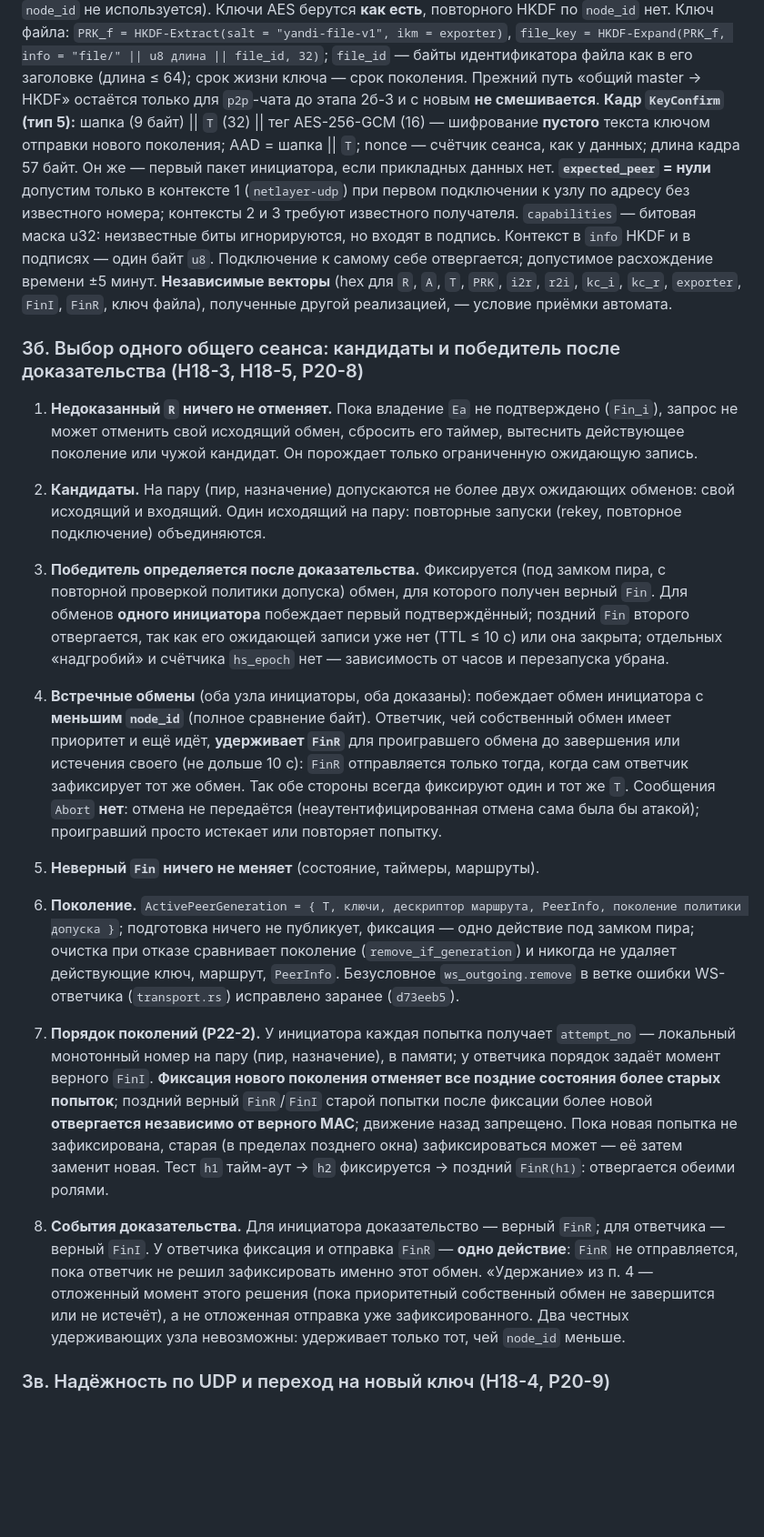
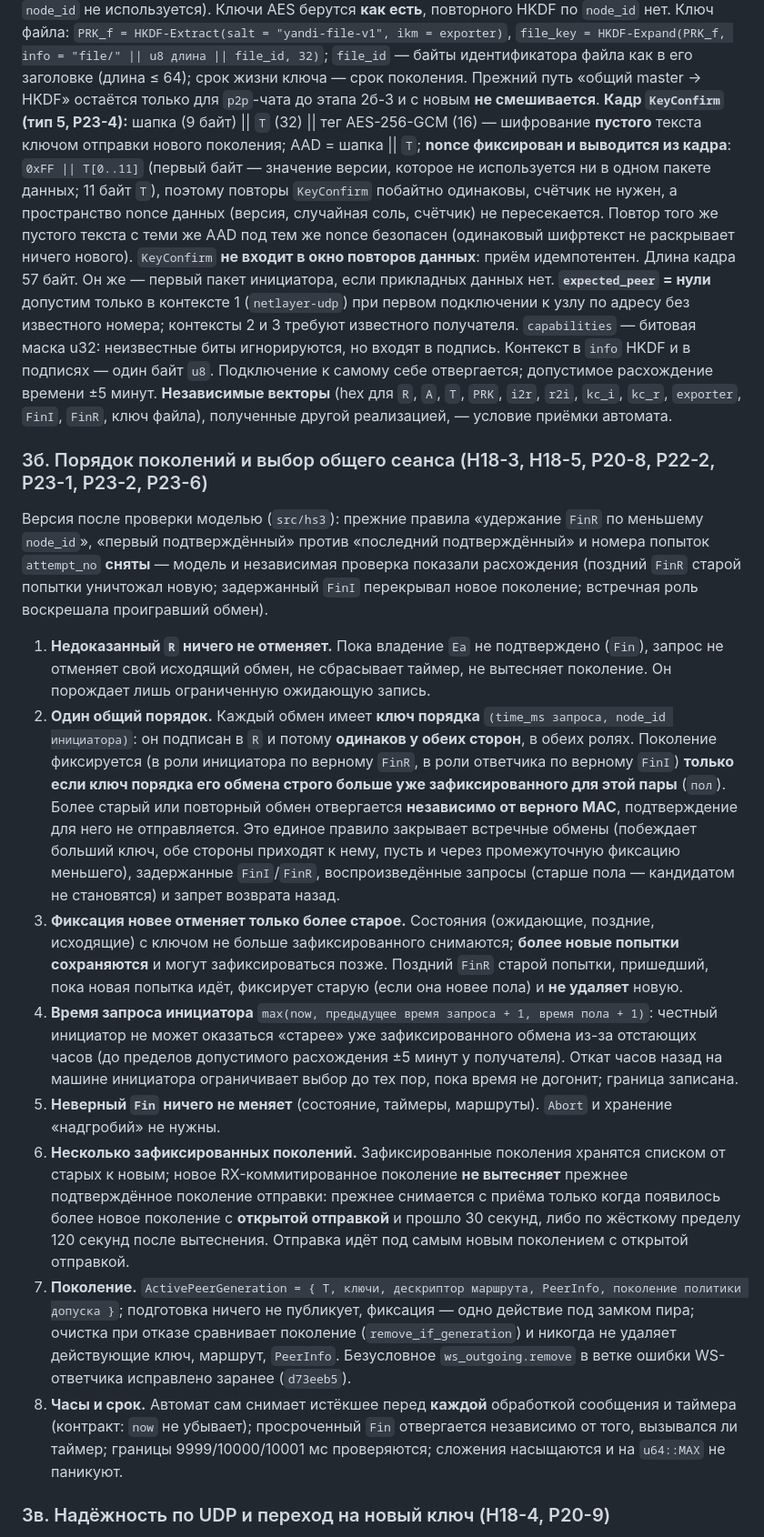
Before and after one commit to ispolkom/node, a Markdown page: docs/HANDSHAKE_HARDENING.md, the part around one of its changes. Shown at 91% size. Rendered like a GitHub page; blank space fills up the shorter version.

Commit message:
docs: проект 2б — порядок поколений по ключу (время запроса, инициатор), несколько зафиксированных поколений, nonce KeyConfirm, путь Ack, слоты и таблица пиров, часы (по кругу 43 и модели)
Co-Authored-By: Claude Sonnet 5.5 <noreply@anthropic.com>

```diff
--- a/docs/HANDSHAKE_HARDENING.md
+++ b/docs/HANDSHAKE_HARDENING.md
@@ -40,20 +40,20 @@
 **Ключи:** общий DH проверяется на слабую точку **обеими** сторонами до вывода ключей. `PRK = HKDF-Extract(salt = T, ikm = X25519(Ea, Eb))`; `HKDF-Expand(PRK, info = "yandi-hs-v3/" || метка || 0x00 || context, 32)` для меток `i2r`, `r2i` (ключи AES-256-GCM по направлениям), `kc_i`, `kc_r` (ключи подтверждения), `exporter`. Все промежуточные значения — в `Zeroizing`.
 **Finished:** `FinI = шапка || T || HMAC(kc_i, "fin-i" || T)`, `FinR = шапка || T || HMAC(kc_r, "fin-r" || T)`: 32 байта MAC целиком, сравнение за постоянное время. **KeyConfirm** — первый аутентифицированный пакет под новым ключом (см. 3в).
 **Стык с `SessionCrypto` (обязательное решение, P22-8):** `SessionCrypto::from_generation(role, i2r, r2i, exporter)`. Роль `Initiator`: отправка на `i2r`, приём на `r2i`; роль `Responder`: отправка на `r2i`, приём на `i2r` (сортировка по `node_id` не используется). Ключи AES берутся **как есть**, повторного HKDF по `node_id` нет. Ключ файла: `PRK_f = HKDF-Extract(salt = "yandi-file-v1", ikm = exporter)`, `file_key = HKDF-Expand(PRK_f, info = "file/" || u8 длина || file_id, 32)`; `file_id` — байты идентификатора файла как в его заголовке (длина ≤ 64); срок жизни ключа — срок поколения. Прежний путь «общий master → HKDF» остаётся только для `p2p`-чата до этапа 2б-3 и с новым **не смешивается**.
-**Кадр `KeyConfirm` (тип 5):** шапка (9 байт) || `T` (32) || тег AES-256-GCM (16) — шифрование **пустого** текста ключом отправки нового поколения; AAD = шапка || `T`; nonce — счётчик сеанса, как у данных; длина кадра 57 байт. Он же — первый пакет инициатора, если прикладных данных нет.
+**Кадр `KeyConfirm` (тип 5, P23-4):** шапка (9 байт) || `T` (32) || тег AES-256-GCM (16) — шифрование **пустого** текста ключом отправки нового поколения; AAD = шапка || `T`; **nonce фиксирован и выводится из кадра**: `0xFF || T[0..11]` (первый байт — значение версии, которое не используется ни в одном пакете данных; 11 байт `T`), поэтому повторы `KeyConfirm` побайтно одинаковы, счётчик не нужен, а пространство nonce данных (версия, случайная соль, счётчик) не пересекается. Повтор того же пустого текста с теми же AAD под тем же nonce безопасен (одинаковый шифртекст не раскрывает ничего нового). `KeyConfirm` **не входит в окно повторов данных**: приём идемпотентен. Длина кадра 57 байт. Он же — первый пакет инициатора, если прикладных данных нет.
 **`expected_peer` = нули** допустим только в контексте 1 (`netlayer-udp`) при первом подключении к узлу по адресу без известного номера; контексты 2 и 3 требуют известного получателя. `capabilities` — битовая маска u32: неизвестные биты игнорируются, но входят в подпись. Контекст в `info` HKDF и в подписях — один байт `u8`. Подключение к самому себе отвергается; допустимое расхождение времени ±5 минут.
 **Независимые векторы** (hex для `R`, `A`, `T`, `PRK`, `i2r`, `r2i`, `kc_i`, `kc_r`, `exporter`, `FinI`, `FinR`, ключ файла), полученные другой реализацией, — условие приёмки автомата.
 
-### 3б. Выбор одного общего сеанса: кандидаты и победитель после доказательства (H18-3, H18-5, P20-8)
-1. **Недоказанный `R` ничего не отменяет.** Пока владение `Ea` не подтверждено (`Fin_i`), запрос не может отменить свой исходящий обмен, сбросить его таймер, вытеснить действующее поколение или чужой кандидат. Он порождает только ограниченную ожидающую запись.
-2. **Кандидаты.** На пару (пир, назначение) допускаются не более двух ожидающих обменов: свой исходящий и входящий. Один исходящий на пару: повторные запуски (rekey, повторное подключение) объединяются.
-3. **Победитель определяется после доказательства.** Фиксируется (под замком пира, с повторной проверкой политики допуска) обмен, для которого получен верный `Fin`. Для обменов **одного инициатора** побеждает первый подтверждённый; поздний `Fin` второго отвергается, так как его ожидающей записи уже нет (TTL ≤ 10 с) или она закрыта; отдельных «надгробий» и счётчика `hs_epoch` нет — зависимость от часов и перезапуска убрана.
-4. **Встречные обмены** (оба узла инициаторы, оба доказаны): побеждает обмен инициатора с **меньшим `node_id`** (полное сравнение байт). Ответчик, чей собственный обмен имеет приоритет и ещё идёт, **удерживает `FinR`** для проигравшего обмена до завершения или истечения своего (не дольше 10 с): `FinR` отправляется только тогда, когда сам ответчик зафиксирует тот же обмен. Так обе стороны всегда фиксируют один и тот же `T`. Сообщения `Abort` **нет**: отмена не передаётся (неаутентифицированная отмена сама была бы атакой); проигравший просто истекает или повторяет попытку.
-5. **Неверный `Fin` ничего не меняет** (состояние, таймеры, маршруты).
-6. **Поколение.** `ActivePeerGeneration = { T, ключи, дескриптор маршрута, PeerInfo, поколение политики допуска }`; подготовка ничего не публикует, фиксация — одно действие под замком пира; очистка при отказе сравнивает поколение (`remove_if_generation`) и никогда не удаляет действующие ключ, маршрут, `PeerInfo`. Безусловное `ws_outgoing.remove` в ветке ошибки WS-ответчика (`transport.rs`) исправлено заранее (`d73eeb5`).
-
-7. **Порядок поколений (P22-2).** У инициатора каждая попытка получает `attempt_no` — локальный монотонный номер на пару (пир, назначение), в памяти; у ответчика порядок задаёт момент верного `FinI`. **Фиксация нового поколения отменяет все поздние состояния более старых попыток**; поздний верный `FinR`/`FinI` старой попытки после фиксации более новой **отвергается независимо от верного MAC**; движение назад запрещено. Пока новая попытка не зафиксирована, старая (в пределах позднего окна) зафиксироваться может — её затем заменит новая. Тест `h1` тайм-аут → `h2` фиксируется → поздний `FinR(h1)`: отвергается обеими ролями.
-8. **События доказательства.** Для инициатора доказательство — верный `FinR`; для ответчика — верный `FinI`. У ответчика фиксация и отправка `FinR` — **одно действие**: `FinR` не отправляется, пока ответчик не решил зафиксировать именно этот обмен. «Удержание» из п. 4 — отложенный момент этого решения (пока приоритетный собственный обмен не завершится или не истечёт), а не отложенная отправка уже зафиксированного. Два честных удерживающих узла невозможны: удерживает только тот, чей `node_id` меньше.
+### 3б. Порядок поколений и выбор общего сеанса (H18-3, H18-5, P20-8, P22-2, P23-1, P23-2, P23-6)
+Версия после проверки моделью (`src/hs3`): прежние правила «удержание `FinR` по меньшему `node_id`», «первый подтверждённый» против «последний подтверждённый» и номера попыток `attempt_no` **сняты** — модель и независимая проверка показали расхождения (поздний `FinR` старой попытки уничтожал новую; задержанный `FinI` перекрывал новое поколение; встречная роль воскрешала проигравший обмен).
+1. **Недоказанный `R` ничего не отменяет.** Пока владение `Ea` не подтверждено (`Fin`), запрос не отменяет свой исходящий обмен, не сбрасывает таймер, не вытесняет поколение. Он порождает лишь ограниченную ожидающую запись.
+2. **Один общий порядок.** Каждый обмен имеет **ключ порядка** `(time_ms запроса, node_id инициатора)`: он подписан в `R` и потому **одинаков у обеих сторон**, в обеих ролях. Поколение фиксируется (в роли инициатора по верному `FinR`, в роли ответчика по верному `FinI`) **только если ключ порядка его обмена строго больше уже зафиксированного для этой пары** (`пол`). Более старый или повторный обмен отвергается **независимо от верного MAC**, подтверждение для него не отправляется. Это единое правило закрывает встречные обмены (побеждает больший ключ, обе стороны приходят к нему, пусть и через промежуточную фиксацию меньшего), задержанные `FinI`/`FinR`, воспроизведённые запросы (старше пола — кандидатом не становятся) и запрет возврата назад.
+3. **Фиксация новее отменяет только более старое.** Состояния (ожидающие, поздние, исходящие) с ключом не больше зафиксированного снимаются; **более новые попытки сохраняются** и могут зафиксироваться позже. Поздний `FinR` старой попытки, пришедший, пока новая попытка идёт, фиксирует старую (если она новее пола) и **не удаляет** новую.
+4. **Время запроса инициатора** `max(now, предыдущее время запроса + 1, время пола + 1)`: честный инициатор не может оказаться «старее» уже зафиксированного обмена из-за отстающих часов (до пределов допустимого расхождения ±5 минут у получателя). Откат часов назад на машине инициатора ограничивает выбор до тех пор, пока время не догонит; граница записана.
+5. **Неверный `Fin` ничего не меняет** (состояние, таймеры, маршруты). `Abort` и хранение «надгробий» не нужны.
+6. **Несколько зафиксированных поколений.** Зафиксированные поколения хранятся списком от старых к новым; новое RX-коммитированное поколение **не вытесняет** прежнее подтверждённое поколение отправки: прежнее снимается с приёма только когда появилось более новое поколение с **открытой отправкой** и прошло 30 секунд, либо по жёсткому пределу 120 секунд после вытеснения. Отправка идёт под самым новым поколением с открытой отправкой.
+7. **Поколение.** `ActivePeerGeneration = { T, ключи, дескриптор маршрута, PeerInfo, поколение политики допуска }`; подготовка ничего не публикует, фиксация — одно действие под замком пира; очистка при отказе сравнивает поколение (`remove_if_generation`) и никогда не удаляет действующие ключ, маршрут, `PeerInfo`. Безусловное `ws_outgoing.remove` в ветке ошибки WS-ответчика исправлено заранее (`d73eeb5`).
+8. **Часы и срок.** Автомат сам снимает истёкшее перед **каждой** обработкой сообщения и таймера (контракт: `now` не убывает); просроченный `Fin` отвергается независимо от того, вызывался ли таймер; границы 9999/10000/10001 мс проверяются; сложения насыщаются и на `u64::MAX` не паникуют.
 
 ### 3в. Надёжность по UDP и переход на новый ключ (H18-4, P20-9)
 События разделены: **RX-коммит** (приём под новым ключом разрешён), **TX-коммит** (отправка под новым ключом).
```
Also changed, not shown: other parts of docs/HANDSHAKE_HARDENING.md (+3 -3 lines).
